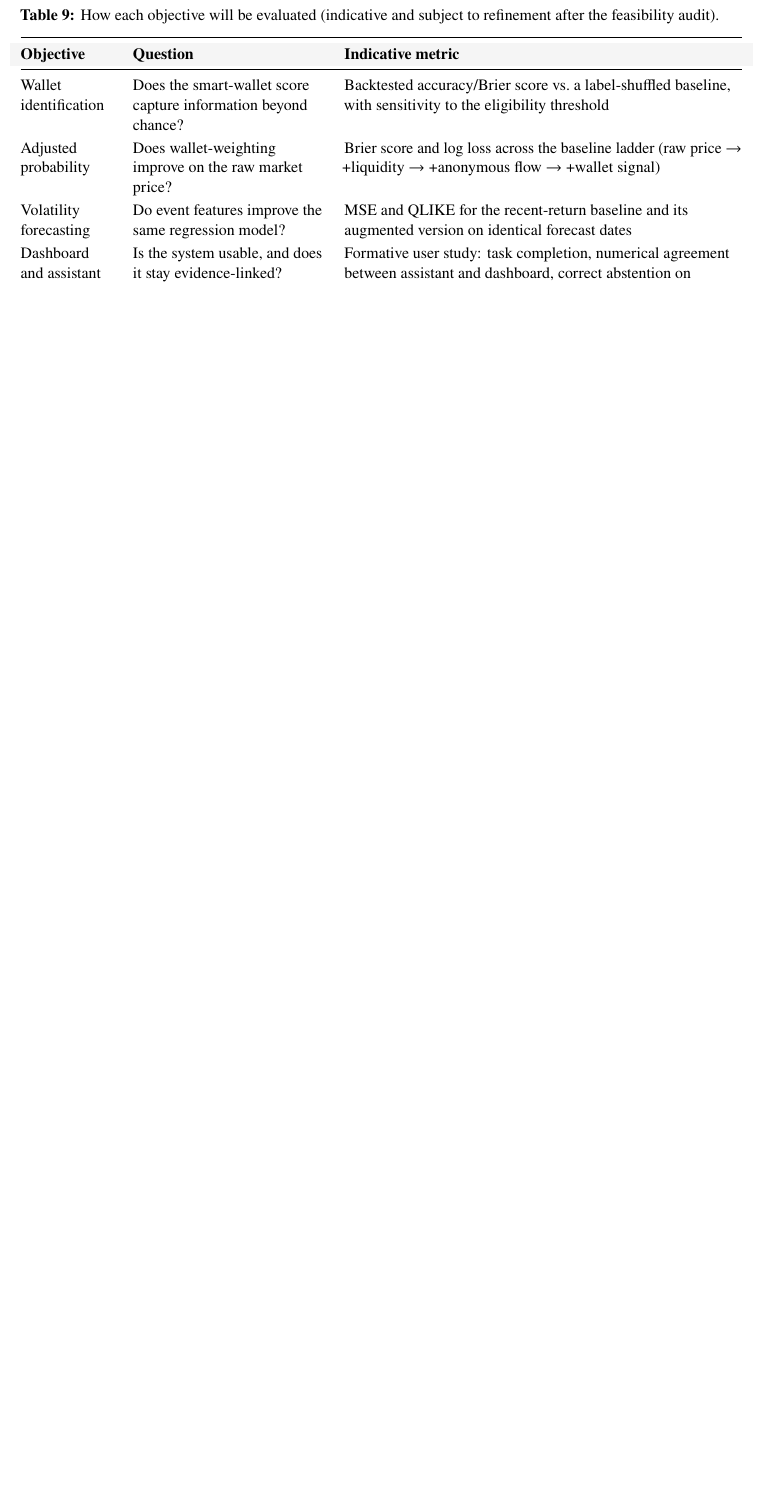
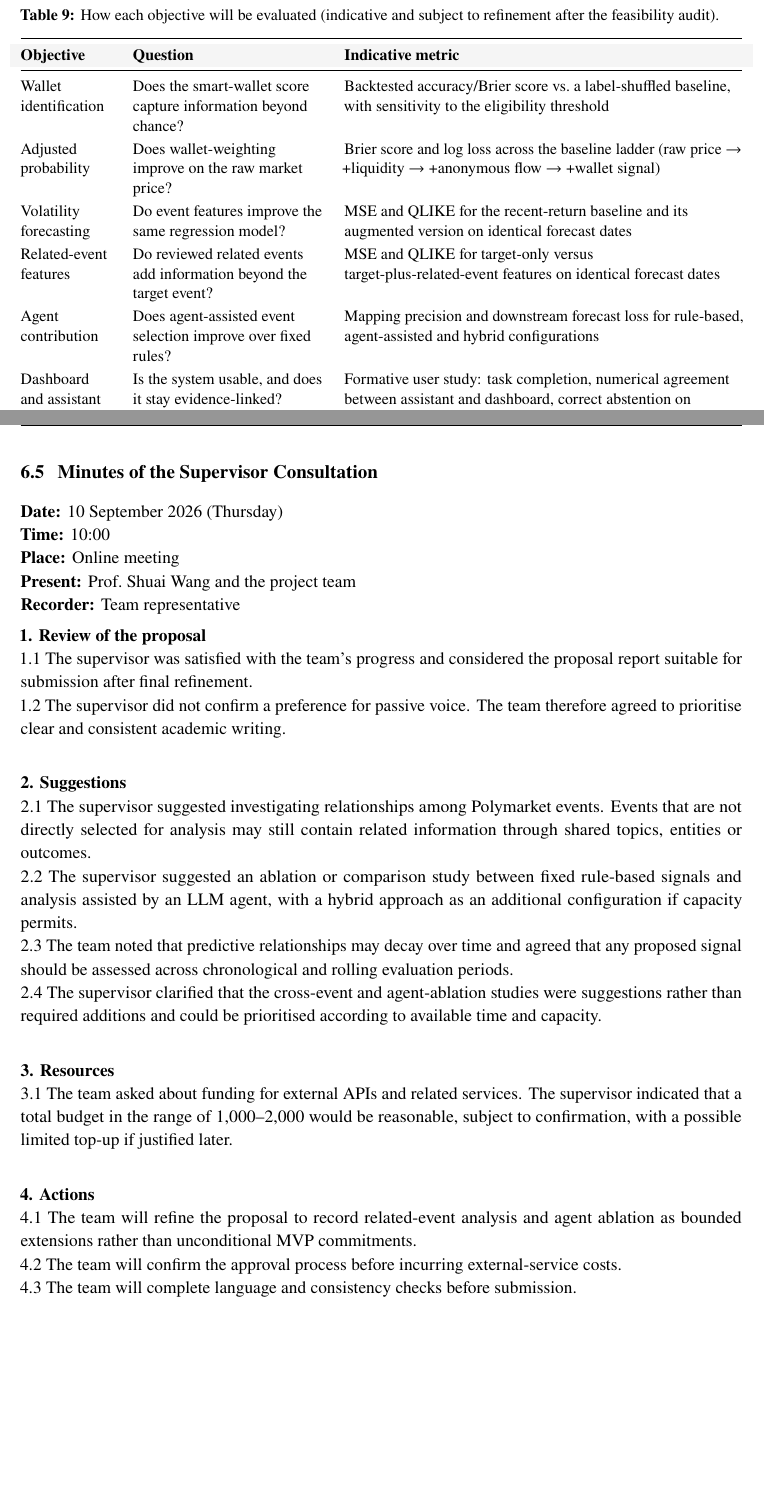
Before and after one commit to SunnySze0000/FYP, a LaTeX document (proposal/proposal.tex, which reads proposal/sections/09-evaluation.tex, proposal/sections/12-meeting-minutes.tex): part of page 19 of 29 before the commit and two parts of pages 21 and 33 of 33 after it, the two joined at a grey line, cut so that both start at the same text, the shorter picture padded with empty space. Compiled offline with pdfLaTeX.

Commit message:
post-meeting update

```diff
--- a/proposal/sections/09-evaluation.tex
+++ b/proposal/sections/09-evaluation.tex
@@ -23,6 +23,8 @@ Evaluation asks whether the finished system meets the objectives in Section~1.2.
 Wallet identification & Does the smart-wallet score capture information beyond chance? & Backtested accuracy/Brier score vs.\ a label-shuffled baseline, with sensitivity to the eligibility threshold \\
 Adjusted probability & Does wallet-weighting improve on the raw market price? & Brier score and log loss across the baseline ladder (raw price $\rightarrow$ +liquidity $\rightarrow$ +anonymous flow $\rightarrow$ +wallet signal) \\
 Volatility forecasting & Do event features improve the same regression model? & MSE and QLIKE for the recent-return baseline and its augmented version on identical forecast dates \\
+Related-event features & Do reviewed related events add information beyond the target event? & MSE and QLIKE for target-only versus target-plus-related-event features on identical forecast dates \\
+Agent contribution & Does agent-assisted event selection improve over fixed rules? & Mapping precision and downstream forecast loss for rule-based, agent-assisted and hybrid configurations \\
 Dashboard and assistant & Is the system usable, and does it stay evidence-linked? & Formative user study: task completion, numerical agreement between assistant and dashboard, correct abstention on insufficient data \\
 \bottomrule
 \end{tabularx}
--- a/proposal/sections/12-meeting-minutes.tex
+++ b/proposal/sections/12-meeting-minutes.tex
@@ -125,3 +125,30 @@ The minutes of the 3rd meeting (22 August 2026) were reviewed and approved.
 
 \textbf{5. Meeting adjournment and next meeting} \\
 The meeting was adjourned. The next meeting was scheduled ahead of the internal deadline of 3 September 2026, date and time to be confirmed.
+
+\clearpage
+\subsection{Minutes of the Supervisor Consultation}
+
+\textbf{Date:} 10 September 2026 (Thursday) \\
+\textbf{Time:} 10:00 \\
+\textbf{Place:} Online meeting \\
+\textbf{Present:} Prof.\ Shuai Wang and the project team \\
+\textbf{Recorder:} Team representative
+
+\textbf{1. Review of the proposal} \\
+1.1 The supervisor was satisfied with the team's progress and considered the proposal report suitable for submission after final refinement. \\
+1.2 The supervisor did not confirm a preference for passive voice. The team therefore agreed to prioritise clear and consistent academic writing. \\
+
+\textbf{2. Suggestions} \\
+2.1 The supervisor suggested investigating relationships among Polymarket events. Events that are not directly selected for analysis may still contain related information through shared topics, entities or outcomes. \\
+2.2 The supervisor suggested an ablation or comparison study between fixed rule-based signals and analysis assisted by an LLM agent, with a hybrid approach as an additional configuration if capacity permits. \\
+2.3 The team noted that predictive relationships may decay over time and agreed that any proposed signal should be assessed across chronological and rolling evaluation periods. \\
+2.4 The supervisor clarified that the cross-event and agent-ablation studies were suggestions rather than required additions and could be prioritised according to available time and capacity. \\
+
+\textbf{3. Resources} \\
+3.1 The team asked about funding for external APIs and related services. The supervisor indicated that a total budget in the range of 1,000--2,000 would be reasonable, subject to confirmation, with a possible limited top-up if justified later. \\
+
+\textbf{4. Actions} \\
+4.1 The team will refine the proposal to record related-event analysis and agent ablation as bounded extensions rather than unconditional MVP commitments. \\
+4.2 The team will confirm the approval process before incurring external-service costs. \\
+4.3 The team will complete language and consistency checks before submission.
```
Also changed, not shown: proposal/sections/00-summary.tex (+3 -3 lines), proposal/sections/01-introduction.tex (+5 -5 lines), proposal/sections/02-scope.tex (+3 -1 lines), proposal/sections/03-related-work.tex (+2 -2 lines), proposal/sections/06-analytics.tex (+6 -0 lines), proposal/sections/11-resources.tex (+1 -1 lines), proposal/proposal.pdf, proposal/sections/09-evaluation.tex (2 more changed lines).
